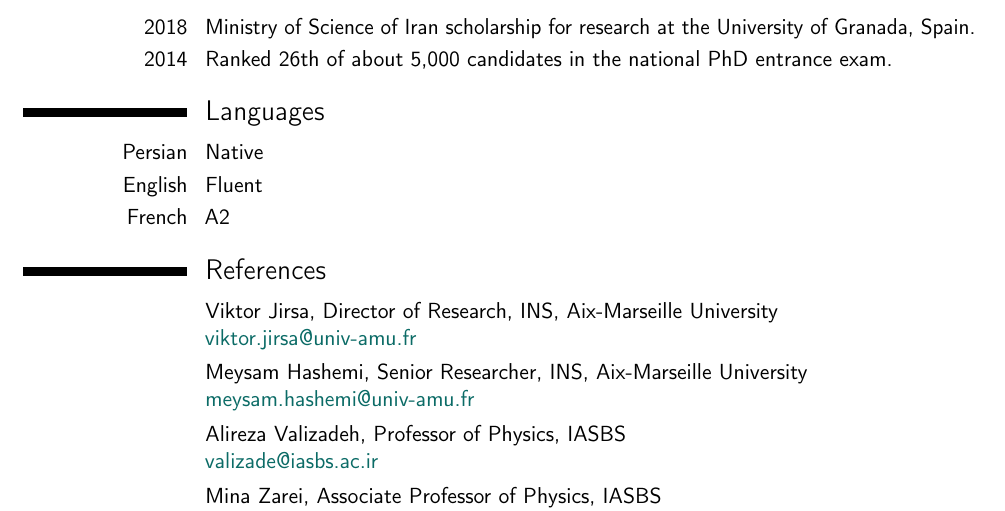
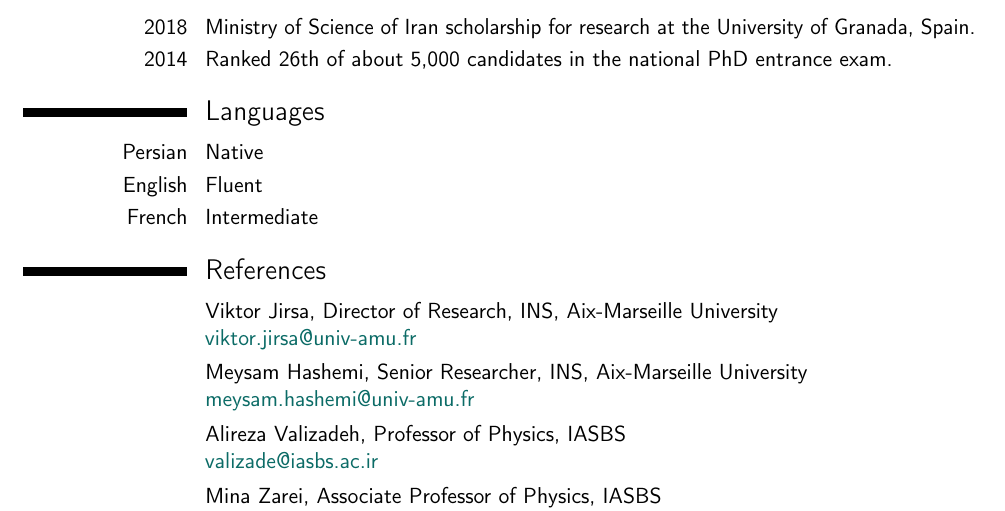
Before and after one commit to Ziaeemehr/ziaeemehr.github.io, a LaTeX CV (docs/cv/Ziaeemehr.tex): part of page 3 of 3, cut so that both start at the same text. Compiled offline with pdfLaTeX.

Commit message:
Update French level in CV and ignore .clinerules
Co-Authored-By: Claude Opus 5.5 <noreply@anthropic.com>

```diff
--- a/docs/cv/Ziaeemehr.tex
+++ b/docs/cv/Ziaeemehr.tex
@@ -104,7 +104,7 @@ With Viktor Jirsa and Meysam Hashemi.
 \section{Languages}
 \cvitemwithcomment{Persian}{Native}{}
 \cvitemwithcomment{English}{Fluent}{}
-\cvitemwithcomment{French}{A2}{}
+\cvitemwithcomment{French}{Intermediate}{}
 
 \section{References}
 \cvitem{}{Viktor Jirsa, Director of Research, INS, Aix-Marseille University\newline \href{mailto:viktor.jirsa@univ-amu.fr}{viktor.jirsa@univ-amu.fr}}
```
Also changed, not shown: 1 other file.
